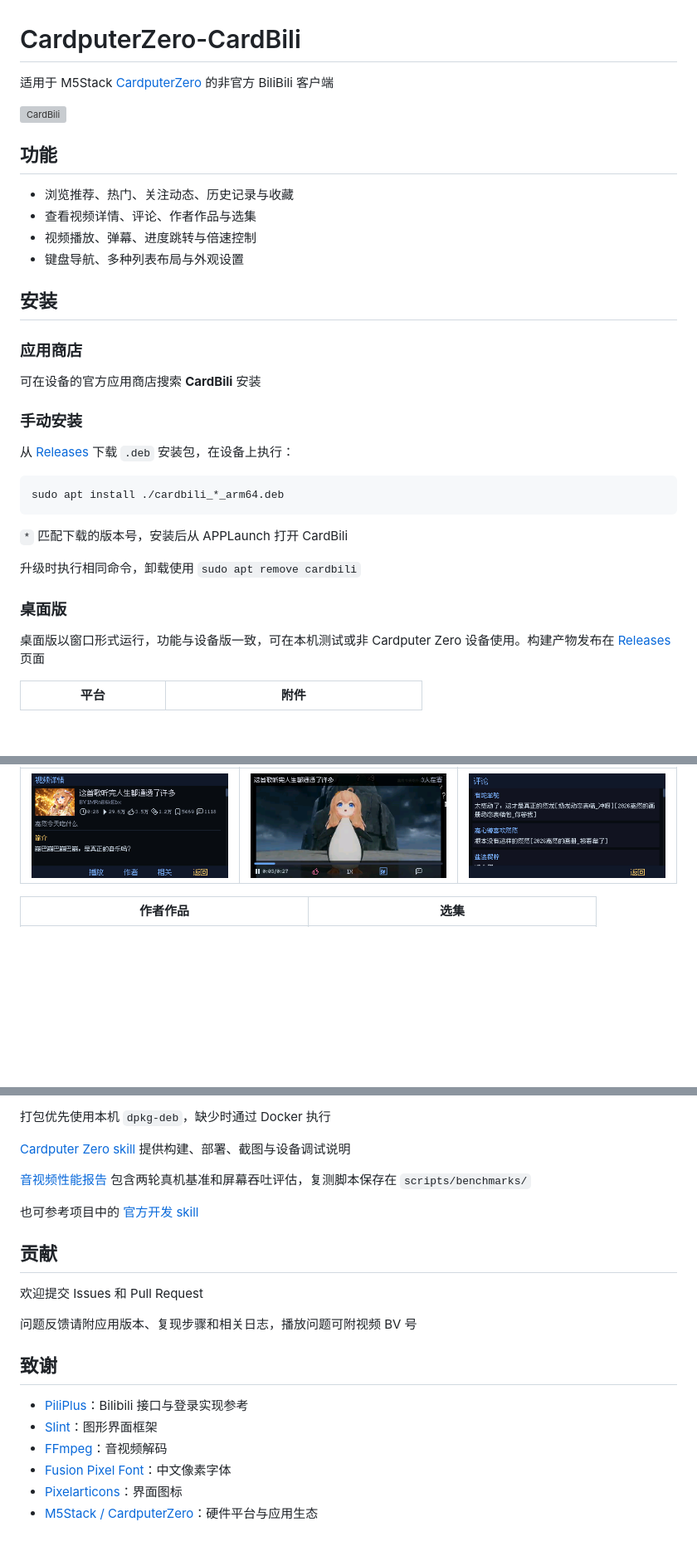
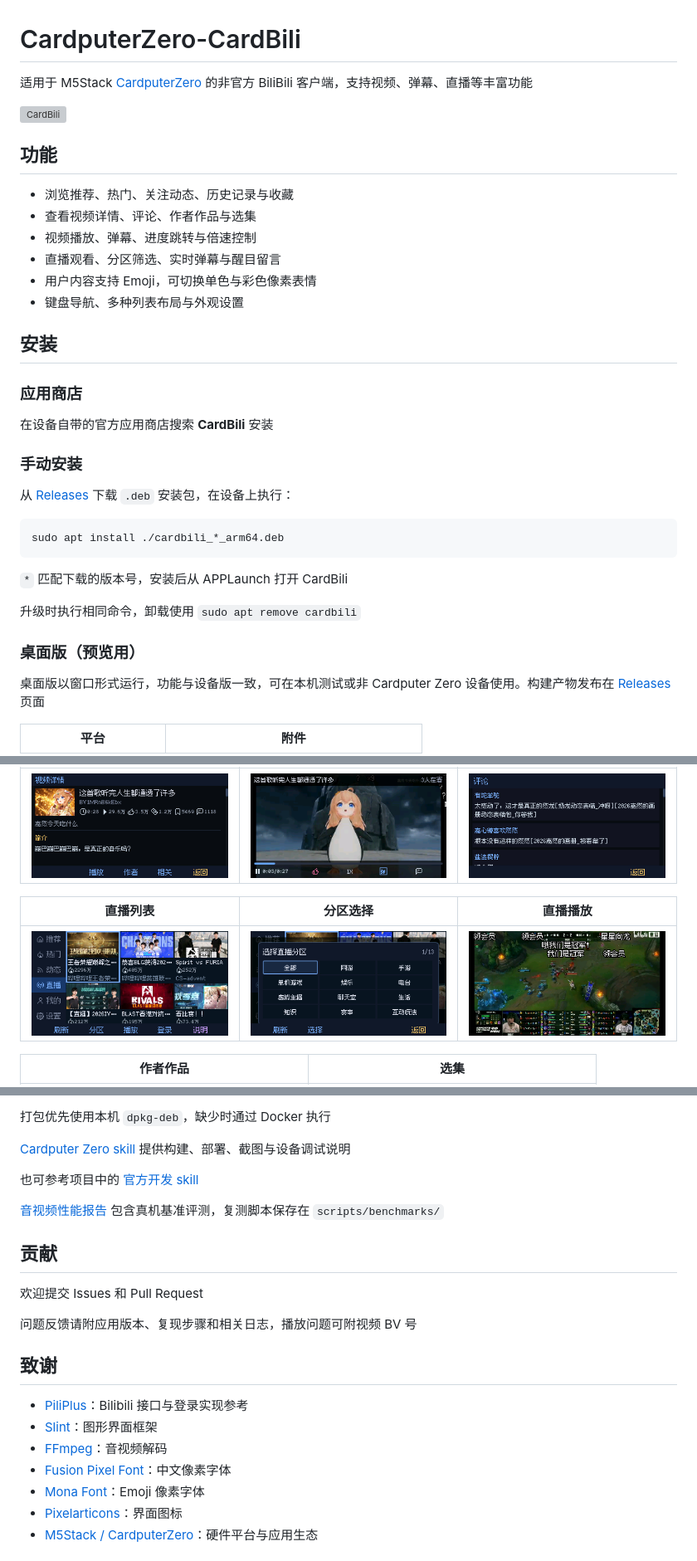
Before and after one commit to journey-ad/M5CardputerZero-CardBili, a Markdown page: README.md, 3 parts joined by grey strips. Shown at 83% size. Rendered like a GitHub page; pictures changed too: docs/screenshots/live-areas.png (added), docs/screenshots/live-player.png (added), docs/screenshots/live.png (added); blank space fills up the shorter version; grey boxes are pictures that could not be loaded.

Commit message:
docs: 补充直播截图与 Emoji 支持说明

```diff
--- a/README.md
+++ b/README.md
@@ -1,6 +1,6 @@
 # CardputerZero-CardBili
 
-适用于 M5Stack [CardputerZero](https://github.com/CardputerZero) 的非官方 BiliBili 客户端
+适用于 M5Stack [CardputerZero](https://github.com/CardputerZero) 的非官方 BiliBili 客户端，支持视频、弹幕、直播等丰富功能
 
 <img src="docs/media/cardbili-demo.webp" alt="CardBili" width="316" />
 
@@ -9,13 +9,15 @@
 - 浏览推荐、热门、关注动态、历史记录与收藏
 - 查看视频详情、评论、作者作品与选集
 - 视频播放、弹幕、进度跳转与倍速控制
+- 直播观看、分区筛选、实时弹幕与醒目留言
+- 用户内容支持 Emoji，可切换单色与彩色像素表情
 - 键盘导航、多种列表布局与外观设置
 
 ## 安装
 
 ### 应用商店
 
-可在设备的官方应用商店搜索 **CardBili** 安装
+在设备自带的官方应用商店搜索 **CardBili** 安装
 
 ### 手动安装
 
@@ -29,7 +31,7 @@ sudo apt install ./cardbili_*_arm64.deb
 
 升级时执行相同命令，卸载使用 `sudo apt remove cardbili`
 
-### 桌面版
+### 桌面版（预览用）
 
 桌面版以窗口形式运行，功能与设备版一致，可在本机测试或非 Cardputer Zero 设备使用。构建产物发布在 [Releases](https://github.com/journey-ad/M5CardputerZero-CardBili/releases) 页面
 
@@ -73,6 +75,10 @@ macOS 首次运行如被 Gatekeeper 拦截，执行 `xattr -dr com.apple.quarant
 | --- | --- | --- |
 | ![视频详情](docs/screenshots/detail.png) | ![播放](docs/screenshots/player.png) | ![评论](docs/screenshots/comments.png) |
 
+| 直播列表 | 分区选择 | 直播播放 |
+| --- | --- | --- |
+| ![直播列表](docs/screenshots/live.png) | ![分区选择](docs/screenshots/live-areas.png) | ![直播播放](docs/screenshots/live-player.png) |
+
 | 作者作品 | 选集 |
 | --- | --- |
 | ![作者作品](docs/screenshots/author.png) | ![选集](docs/screenshots/episodes.png) |
@@ -106,9 +112,9 @@ python3 scripts/check-release.py --deb dist/cardbili_*_arm64.deb
 
 [Cardputer Zero skill](.agents/skills/cardputer-zero/SKILL.md) 提供构建、部署、截图与设备调试说明
 
-[音视频性能报告](docs/performance/2026-11-15-playback.md) 包含两轮真机基准和屏幕吞吐评估，复测脚本保存在 `scripts/benchmarks/`
+也可参考项目中的 [官方开发 skill](.agents/skills/cardputer-zero-application/SKILL.md)
 
-也可参考项目中的 [官方开发 skill](.agents/skills/cardputer-zero-application/SKILL.md)
+[音视频性能报告](docs/performance/2026-11-15-playback.md) 包含真机基准评测，复测脚本保存在 `scripts/benchmarks/`
 
 ## 贡献
 
@@ -122,6 +128,7 @@ python3 scripts/check-release.py --deb dist/cardbili_*_arm64.deb
 - [Slint](https://github.com/slint-ui/slint)：图形界面框架
 - [FFmpeg](https://ffmpeg.org/)：音视频解码
 - [Fusion Pixel Font](https://github.com/TakWolf/fusion-pixel-font)：中文像素字体
+- [Mona Font](https://github.com/MonadABXY/mona-font)：Emoji 像素字体
 - [Pixelarticons](https://github.com/halfmage/pixelarticons)：界面图标
 - [M5Stack / CardputerZero](https://github.com/CardputerZero)：硬件平台与应用生态
 
```
